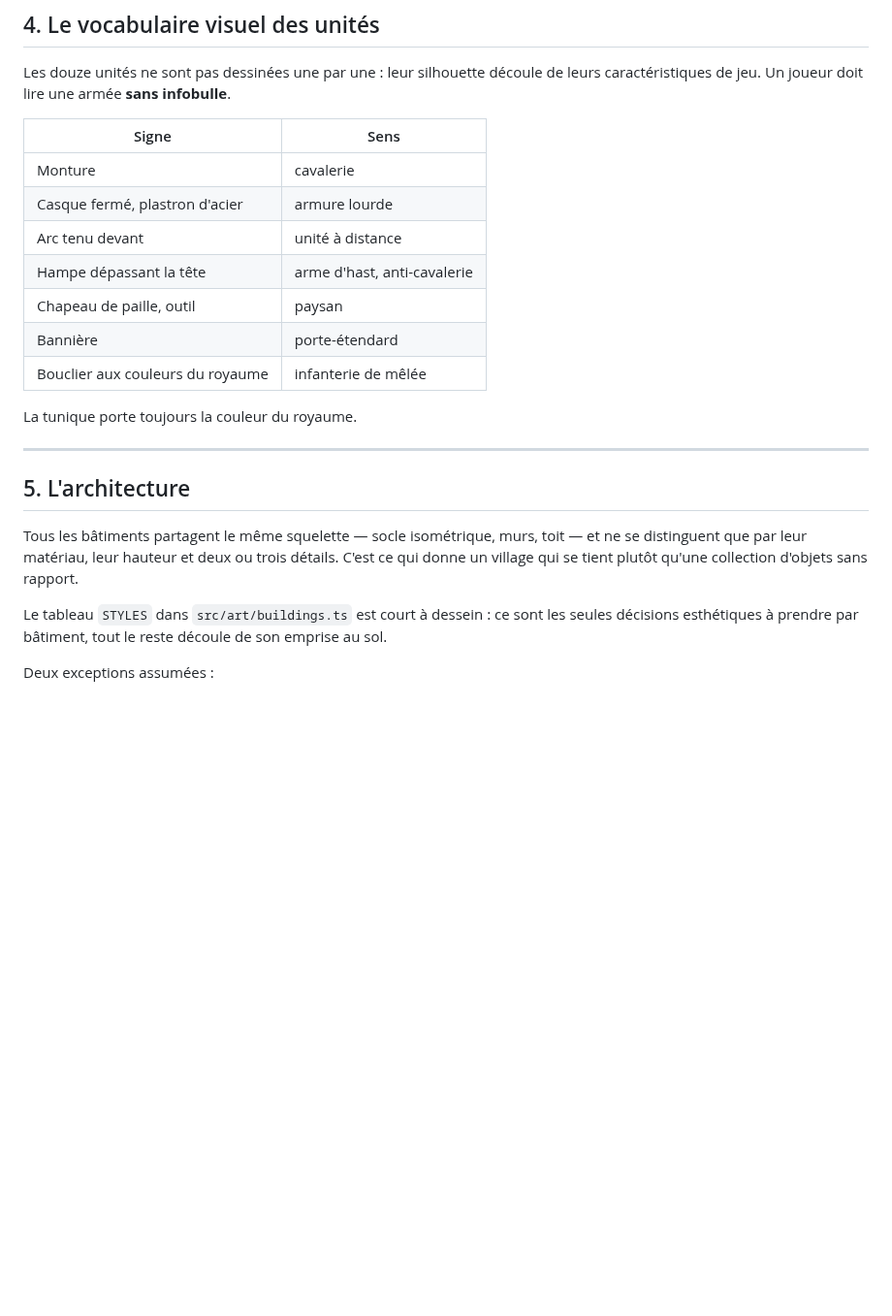
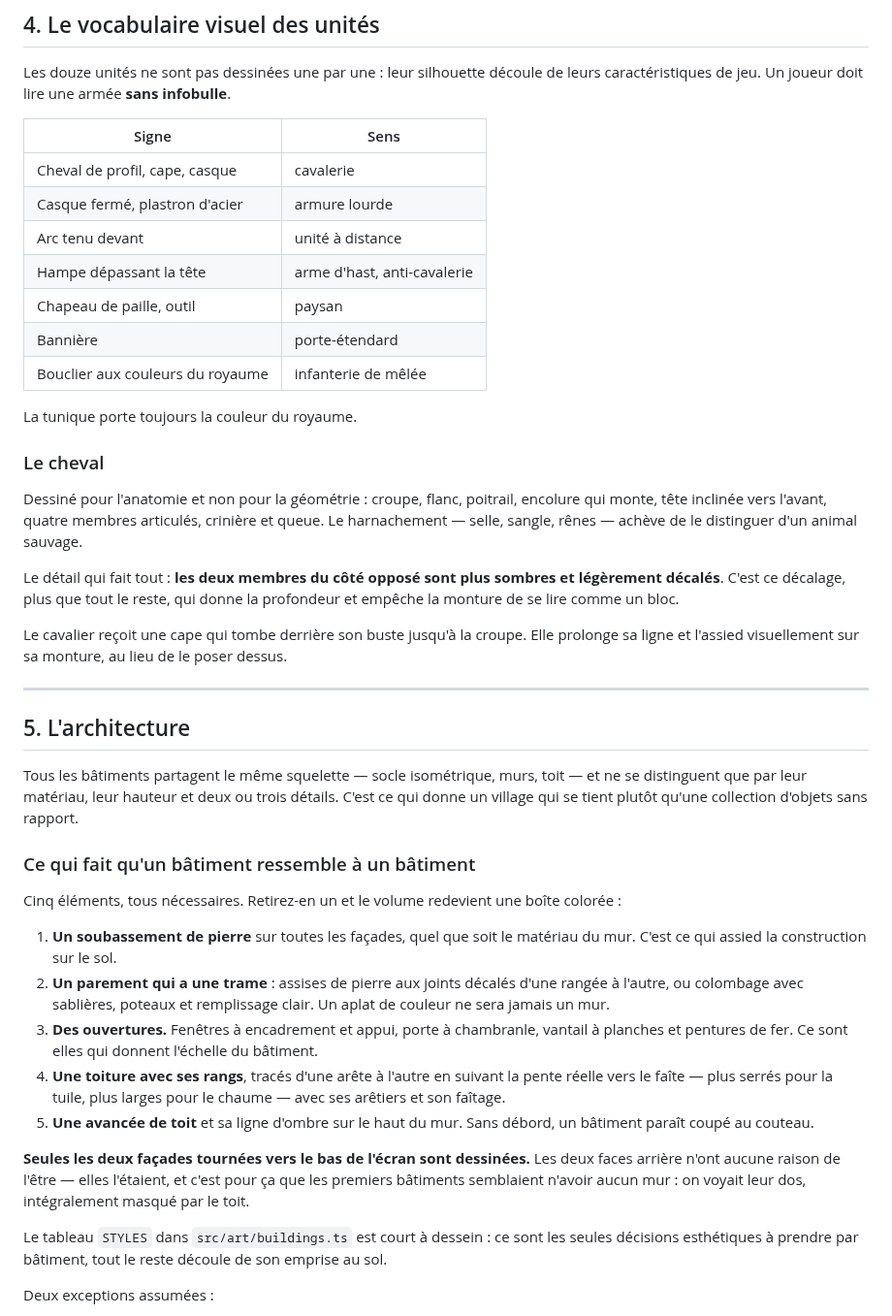
Before and after one commit to maxiiram/RTS, a Markdown page: docs/ART.md, the part around one of its changes. Shown at 97% size. GitHub-like rendering; blank space fills up the shorter version.

```diff
--- a/docs/ART.md
+++ b/docs/ART.md
@@ -85,7 +95,7 @@ leurs caractéristiques de jeu. Un joueur doit lire une armée **sans infobulle*
 
 | Signe | Sens |
 |---|---|
-| Monture | cavalerie |
+| Cheval de profil, cape, casque | cavalerie |
 | Casque fermé, plastron d'acier | armure lourde |
 | Arc tenu devant | unité à distance |
 | Hampe dépassant la tête | arme d'hast, anti-cavalerie |
@@ -95,6 +105,21 @@ leurs caractéristiques de jeu. Un joueur doit lire une armée **sans infobulle*
 
 La tunique porte toujours la couleur du royaume.
 
+### Le cheval
+
+Dessiné pour l'anatomie et non pour la géométrie : croupe, flanc, poitrail,
+encolure qui monte, tête inclinée vers l'avant, quatre membres articulés,
+crinière et queue. Le harnachement — selle, sangle, rênes — achève de le
+distinguer d'un animal sauvage.
+
+Le détail qui fait tout : **les deux membres du côté opposé sont plus sombres et
+légèrement décalés**. C'est ce décalage, plus que tout le reste, qui donne la
+profondeur et empêche la monture de se lire comme un bloc.
+
+Le cavalier reçoit une cape qui tombe derrière son buste jusqu'à la croupe.
+Elle prolonge sa ligne et l'assied visuellement sur sa monture, au lieu de le
+poser dessus.
+
 ---
 
 ## 5. L'architecture
@@ -103,6 +128,30 @@ Tous les bâtiments partagent le même squelette — socle isométrique, murs, t
 — et ne se distinguent que par leur matériau, leur hauteur et deux ou trois
 détails. C'est ce qui donne un village qui se tient plutôt qu'une collection
 d'objets sans rapport.
+
+### Ce qui fait qu'un bâtiment ressemble à un bâtiment
+
+Cinq éléments, tous nécessaires. Retirez-en un et le volume redevient une boîte
+colorée :
+
+1. **Un soubassement de pierre** sur toutes les façades, quel que soit le
+   matériau du mur. C'est ce qui assied la construction sur le sol.
+2. **Un parement qui a une trame** : assises de pierre aux joints décalés d'une
+   rangée à l'autre, ou colombage avec sablières, poteaux et remplissage clair.
+   Un aplat de couleur ne sera jamais un mur.
+3. **Des ouvertures.** Fenêtres à encadrement et appui, porte à chambranle,
+   vantail à planches et pentures de fer. Ce sont elles qui donnent l'échelle du
+   bâtiment.
+4. **Une toiture avec ses rangs**, tracés d'une arête à l'autre en suivant la
+   pente réelle vers le faîte — plus serrés pour la tuile, plus larges pour le
+   chaume — avec ses arêtiers et son faîtage.
+5. **Une avancée de toit** et sa ligne d'ombre sur le haut du mur. Sans débord,
+   un bâtiment paraît coupé au couteau.
+
+**Seules les deux façades tournées vers le bas de l'écran sont dessinées.** Les
+deux faces arrière n'ont aucune raison de l'être — elles l'étaient, et c'est
+pour ça que les premiers bâtiments semblaient n'avoir aucun mur : on voyait leur
+dos, intégralement masqué par le toit.
 
 Le tableau `STYLES` dans `src/art/buildings.ts` est court à dessein : ce sont
 les seules décisions esthétiques à prendre par bâtiment, tout le reste découle
```
Also changed, not shown: other parts of docs/ART.md (+17 -7 lines), docs/sprites.png, 4 other files.
